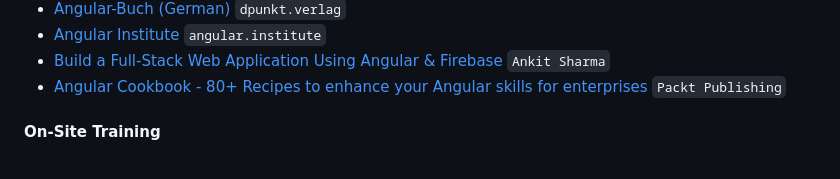
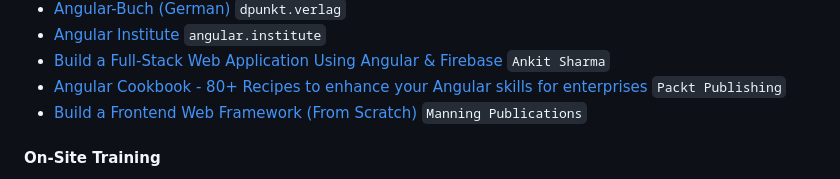
Before and after one commit to MuzanEDM/awesome-angular, a Markdown page: README.md, the part around the change. GitHub-like rendering.

Commit message:
Added Build a Frontend Web Framework (#470)
Hi,

Stjepan here from Manning. I thought this title might be a good match for your list. Thank you for considering it.

Best,

```diff
--- a/README.md
+++ b/README.md
@@ -382,6 +382,7 @@ The HttpClient offers a simplified client HTTP API for Angular applications that
 * [Angular Institute](https://angular.institute/) `angular.institute`
 * [Build a Full-Stack Web Application Using Angular & Firebase](https://www.c-sharpcorner.com/ebooks/build-a-full-stack-web-application-using-angular-and-firebase) `Ankit Sharma`
 * [Angular Cookbook - 80+ Recipes to enhance your Angular skills for enterprises](https://codewithahsan.dev/ng-book) `Packt Publishing`
+* [Build a Frontend Web Framework (From Scratch)](https://www.manning.com/books/build-a-frontend-web-framework-from-scratch) `Manning Publications`
 
 #### On-Site Training
 
```
